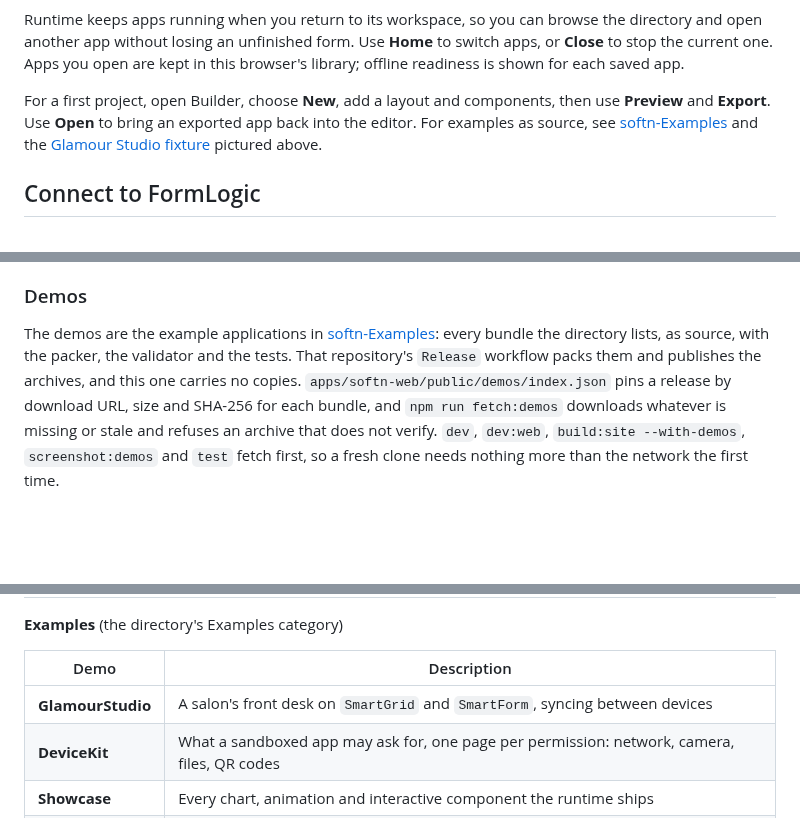
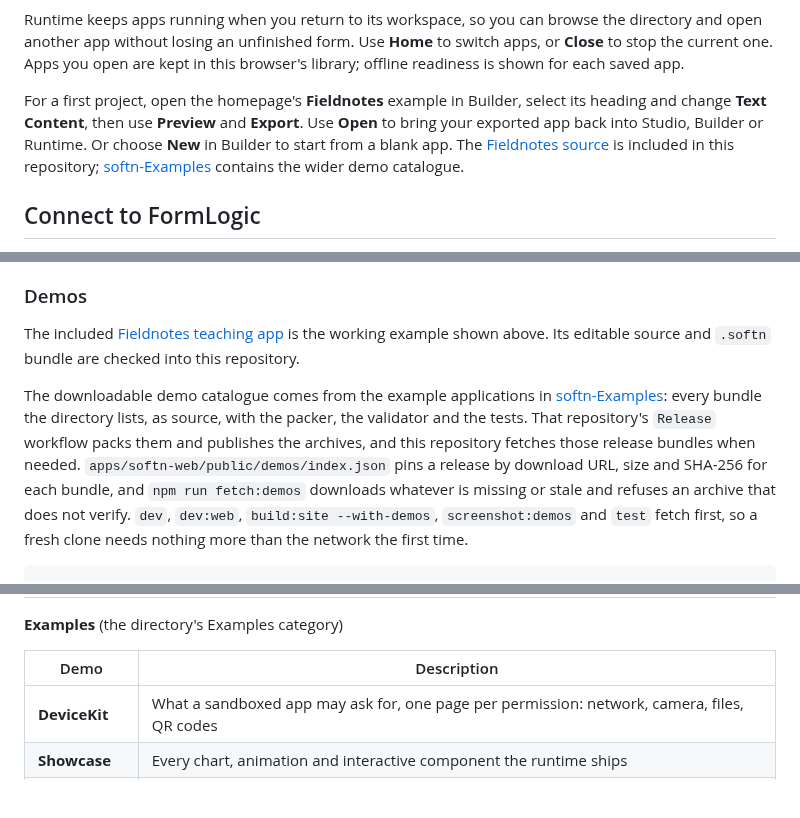
Before and after one commit to f2i-com/softn.com, a Markdown page: README.md, 3 parts joined by grey strips. Drawn GitHub-style; folded sections open; blank space fills up the shorter version.

```diff
--- a/README.md
+++ b/README.md
@@ -80,7 +114,7 @@ The launcher proxies the browser apps through one origin and picks alternate por
 
 Runtime keeps apps running when you return to its workspace, so you can browse the directory and open another app without losing an unfinished form. Use **Home** to switch apps, or **Close** to stop the current one. Apps you open are kept in this browser's library; offline readiness is shown for each saved app.
 
-For a first project, open Builder, choose **New**, add a layout and components, then use **Preview** and **Export**. Use **Open** to bring an exported app back into the editor. For examples as source, see [softn-Examples](https://github.com/f2i-com/softn-Examples) and the [Glamour Studio fixture](apps/softn-builder/src/utils/__fixtures__/GlamourStudio) pictured above.
+For a first project, open the homepage's **Fieldnotes** example in Builder, select its heading and change **Text Content**, then use **Preview** and **Export**. Use **Open** to bring your exported app back into Studio, Builder or Runtime. Or choose **New** in Builder to start from a blank app. The [Fieldnotes source](examples/fieldnotes) is included in this repository; [softn-Examples](https://github.com/f2i-com/softn-Examples) contains the wider demo catalogue.
 
 ## Connect to FormLogic
 
@@ -655,11 +689,14 @@ catalogues migrate automatically; see the API README before upgrading.
 
 ### Demos
 
-The demos are the example applications in
+The included [Fieldnotes teaching app](examples/fieldnotes) is the working example
+shown above. Its editable source and `.softn` bundle are checked into this repository.
+
+The downloadable demo catalogue comes from the example applications in
 [softn-Examples](https://github.com/f2i-com/softn-Examples): every bundle the
 directory lists, as source, with the packer, the validator and the tests. That
 repository's `Release` workflow packs them and publishes the archives, and this
-one carries no copies. `apps/softn-web/public/demos/index.json` pins a release
+repository fetches those release bundles when needed. `apps/softn-web/public/demos/index.json` pins a release
 by download URL, size and SHA-256 for each bundle, and `npm run fetch:demos`
 downloads whatever is missing or stale and refuses an archive that does not
 verify. `dev`, `dev:web`, `build:site --with-demos`, `screenshot:demos` and `test` fetch
@@ -699,7 +736,6 @@ Each is a worked example of some part of the runtime.
 
 | Demo              | Description                                                                                 |
 | ----------------- | ------------------------------------------------------------------------------------------- |
-| **GlamourStudio** | A salon's front desk on `SmartGrid` and `SmartForm`, syncing between devices                |
 | **DeviceKit**     | What a sandboxed app may ask for, one page per permission: network, camera, files, QR codes |
 | **Showcase**      | Every chart, animation and interactive component the runtime ships                          |
 | **Notes**         | A shared notes board in the app's server-side storage                                       |
```
Also changed, not shown: other parts of README.md (+40 -6 lines), docs/readme-assets/README.md (+32 -40 lines), docs/readme-assets/app-dark.jpg (added), docs/readme-assets/app-mobile.jpg, docs/readme-assets/builder-data.jpg, docs/readme-assets/builder-preview.jpg, 1 other file.
